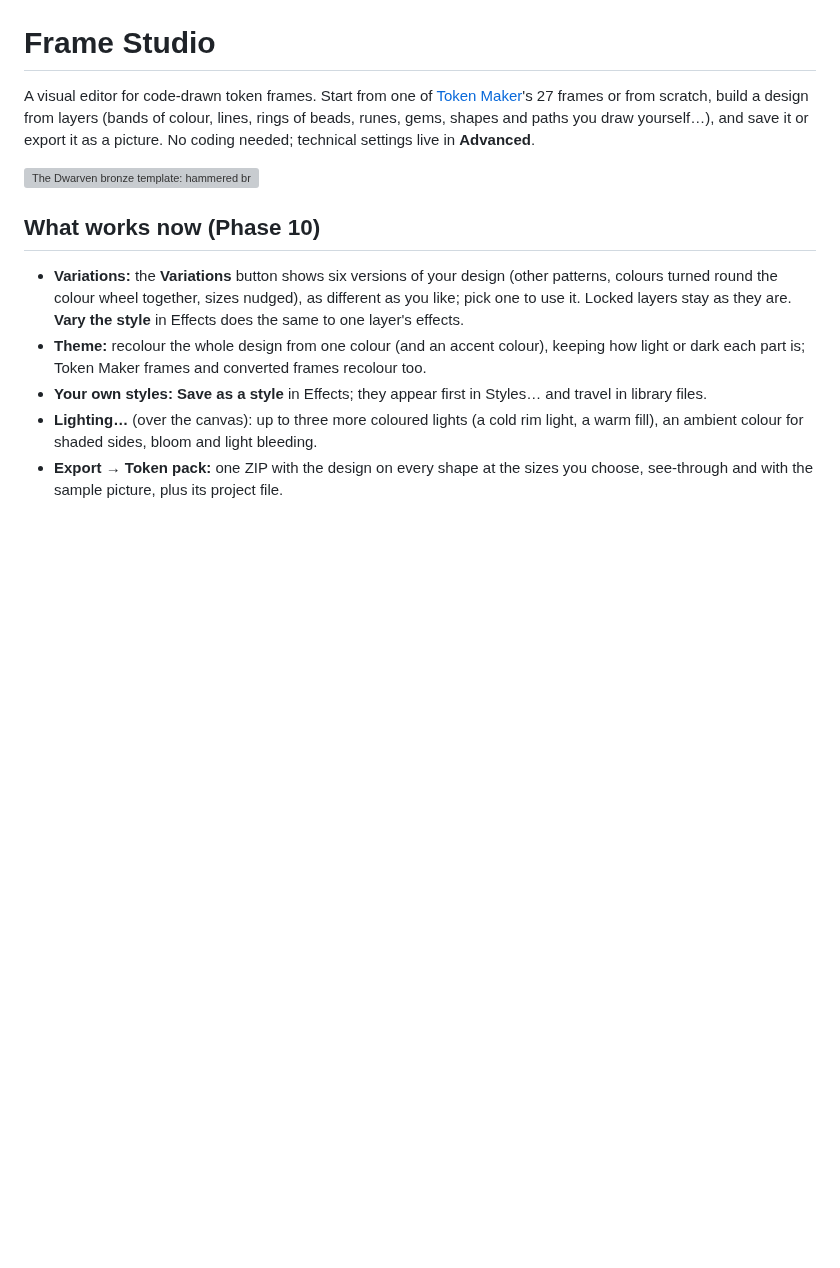
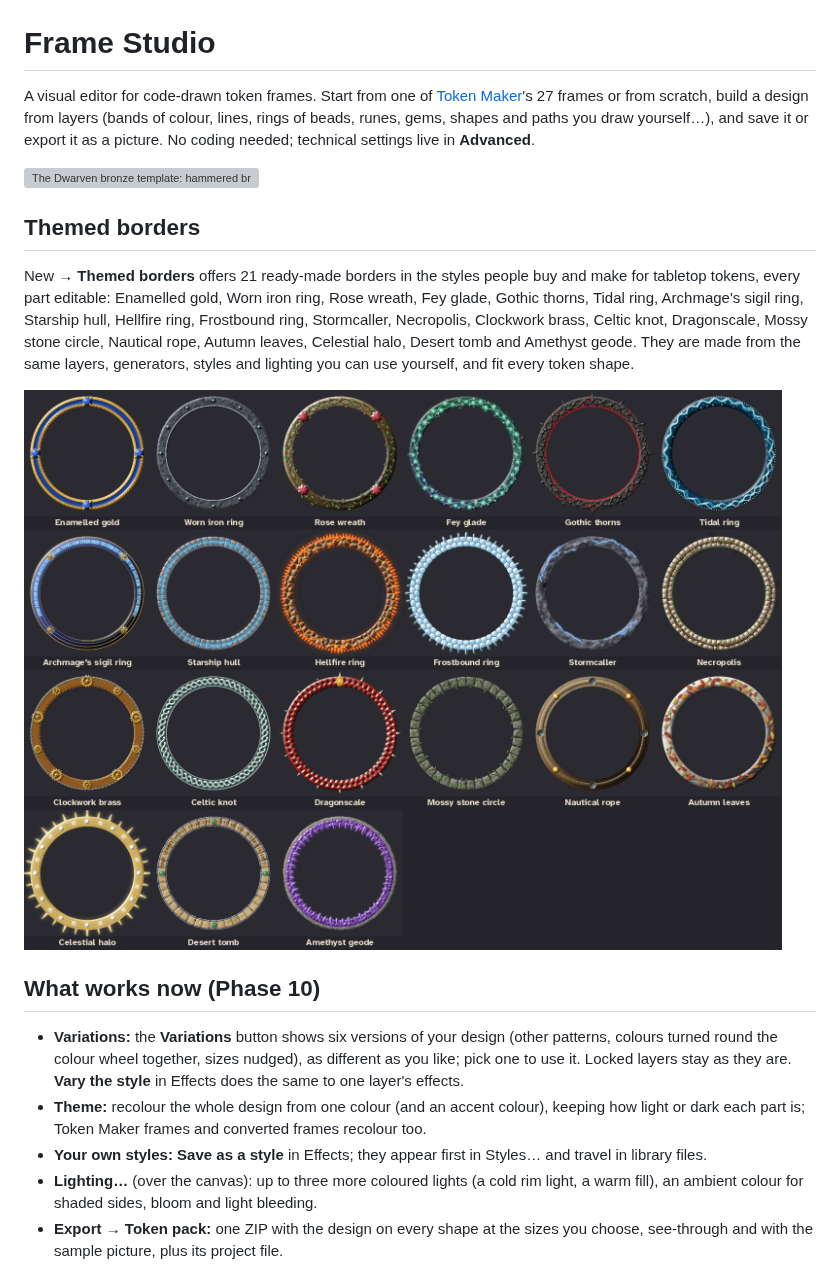
Before and after one commit to GroudonMcL/Frame-Studio, a Markdown page: README.md, the part around the change. Rendered like a GitHub page; pictures changed too: docs/screenshots/26-themed-borders.png (added); blank space fills up the shorter version; grey boxes are pictures that could not be loaded.

```diff
--- a/README.md
+++ b/README.md
@@ -3,6 +3,12 @@
 A visual editor for code-drawn token frames. Start from one of [Token Maker](https://github.com/GroudonMcL/token-maker)'s 27 frames or from scratch, build a design from layers (bands of colour, lines, rings of beads, runes, gems, shapes and paths you draw yourself…), and save it or export it as a picture. No coding needed; technical settings live in **Advanced**.
 
 ![The Dwarven bronze template: hammered bronze, faceted plates, engraved runes and glowing cracks, all made with effects](docs/screenshots/24-dwarven-bronze.png)
+
+## Themed borders
+
+New → **Themed borders** offers 21 ready-made borders in the styles people buy and make for tabletop tokens, every part editable: Enamelled gold, Worn iron ring, Rose wreath, Fey glade, Gothic thorns, Tidal ring, Archmage's sigil ring, Starship hull, Hellfire ring, Frostbound ring, Stormcaller, Necropolis, Clockwork brass, Celtic knot, Dragonscale, Mossy stone circle, Nautical rope, Autumn leaves, Celestial halo, Desert tomb and Amethyst geode. They are made from the same layers, generators, styles and lighting you can use yourself, and fit every token shape.
+
+![The themed borders](docs/screenshots/26-themed-borders.png)
 
 ## What works now (Phase 10)
 
```
Also changed, not shown: docs/DESIGN.md (+4 -0 lines), docs/PROGRESS.md (+2 -0 lines), 7 other files.
